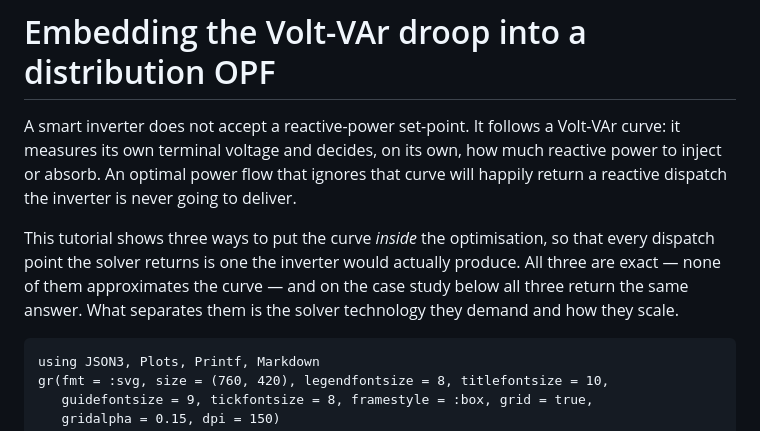
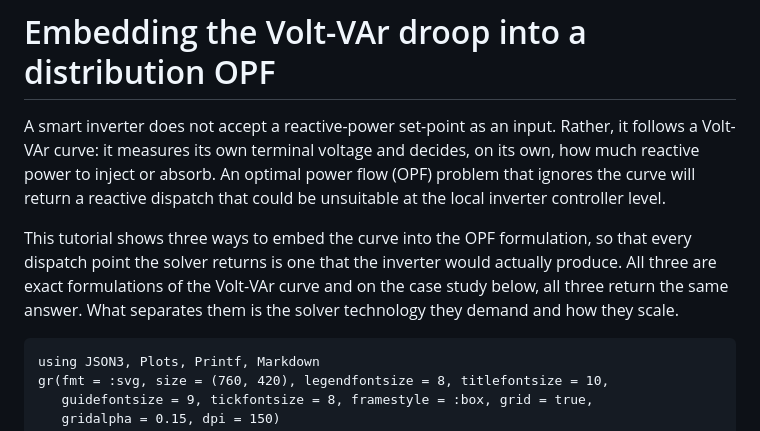
Before and after one commit to epsrlab-ub/SmartInverterDOPF.jl, a Markdown page: docs/src/tutorial_voltvar.md, the part around the change. Rendered like a GitHub page.

Commit message:
Refine tutorial on Volt-VAr droop in distribution OPF
Clarified the explanation of smart inverters and their interaction with the Volt-VAr curve, improving the tutorial's accuracy and readability.

````diff
--- a/docs/src/tutorial_voltvar.md
+++ b/docs/src/tutorial_voltvar.md
@@ -1,15 +1,8 @@
 # Embedding the Volt-VAr droop into a distribution OPF
 
-A smart inverter does not accept a reactive-power set-point. It follows a Volt-VAr
-curve: it measures its own terminal voltage and decides, on its own, how much reactive
-power to inject or absorb. An optimal power flow that ignores that curve will happily
-return a reactive dispatch the inverter is never going to deliver.
-
-This tutorial shows three ways to put the curve *inside* the optimisation, so that every
-dispatch point the solver returns is one the inverter would actually produce. All three
-are exact — none of them approximates the curve — and on the case study below all three
-return the same answer. What separates them is the solver technology they demand and how
-they scale.
+A smart inverter does not accept a reactive-power set-point as an input. Rather, it follows a Volt-VAr curve: it measures its own terminal voltage and decides, on its own, how much reactive power to inject or absorb. An optimal power flow (OPF) problem that ignores the curve will return a reactive dispatch that could be unsuitable at the local inverter controller level.
+
+This tutorial shows three ways to embed the curve into the OPF formulation, so that every dispatch point the solver returns is one that the inverter would actually produce. All three are exact formulations of the Volt-VAr curve and on the case study below, all three return the same answer. What separates them is the solver technology they demand and how they scale.
 
 ```@setup tut
 using JSON3, Plots, Printf, Markdown
````
